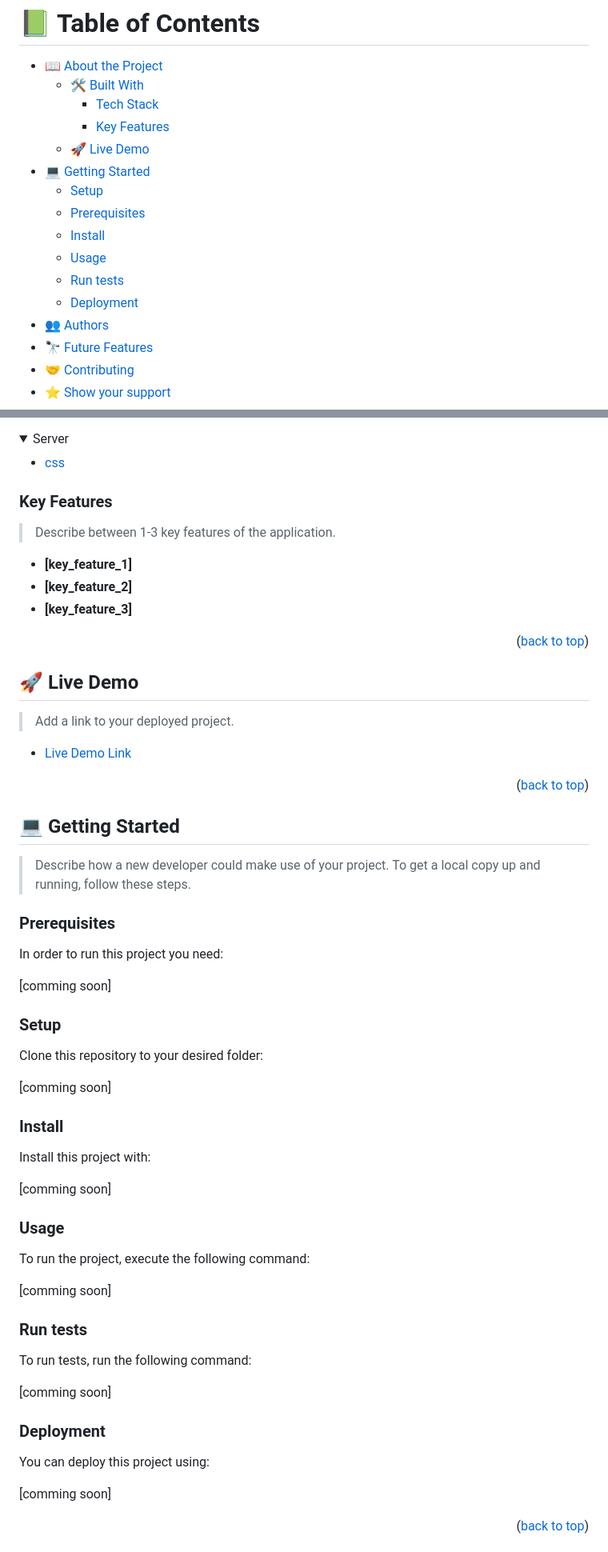
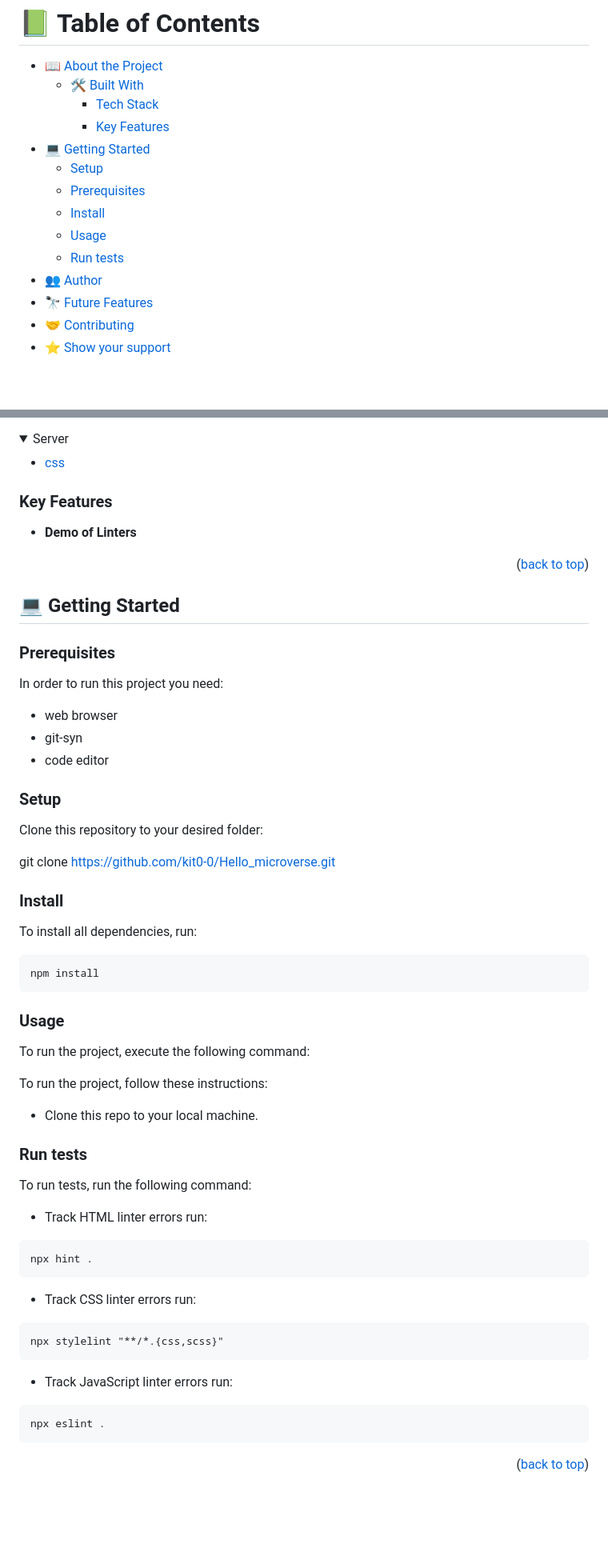
Before and after one commit to kit0-0/Hello_microverse, a Markdown page: README.md, 2 parts joined by grey strips. Shown: that part at 80% size. Drawn GitHub-style; folded sections open; blank space fills up the shorter version.

Commit message:
Removed extra comments and Updated Readme

````diff
--- a/README.md
+++ b/README.md
@@ -15,15 +15,13 @@
   - [🛠 Built With](#built-with)
     - [Tech Stack](#tech-stack)
     - [Key Features](#key-features)
-  - [🚀 Live Demo](#live-demo)
 - [💻 Getting Started](#getting-started)
   - [Setup](#setup)
   - [Prerequisites](#prerequisites)
   - [Install](#install)
   - [Usage](#usage)
   - [Run tests](#run-tests)
-  - [Deployment](#deployment)
-- [👥 Authors](#authors)
+- [👥 Author](#author)
 - [🔭 Future Features](#future-features)
 - [🤝 Contributing](#contributing)
 - [⭐️ Show your support](#support)
@@ -54,24 +50,11 @@
   </ul>
 </details>
 
-
 <!-- Features -->
 
 ### Key Features <a name="key-features"></a>
 
-> Describe between 1-3 key features of the application.
-- **[key_feature_1]**
-- **[key_feature_2]**
-- **[key_feature_3]**
-
-<p align="right">(<a href="#readme-top">back to top</a>)</p>
-
-<!-- LIVE DEMO -->
-
-## 🚀 Live Demo <a name="live-demo"></a>
-
-> Add a link to your deployed project.
-- [Live Demo Link](https://google.com)
+- **Demo of Linters**
 
 <p align="right">(<a href="#readme-top">back to top</a>)</p>
 
@@ -79,44 +62,51 @@
 
 ## 💻 Getting Started <a name="getting-started"></a>
 
-> Describe how a new developer could make use of your project.
-To get a local copy up and running, follow these steps.
-
 ### Prerequisites
 
 In order to run this project you need:
 
-[comming soon]
+- web browser
+- git-syn
+- code editor
 
 ### Setup
 
 Clone this repository to your desired folder:
 
-[comming soon]
+git clone https://github.com/kit0-0/Hello_microverse.git
 
 ### Install
 
-Install this project with:
-
-[comming soon]
+To install all dependencies, run:
+```
+npm install
+```
 
 ### Usage
 
 To run the project, execute the following command:
 
-[comming soon]
+To run the project, follow these instructions:
+
+- Clone this repo to your local machine.
 
 ### Run tests
 
 To run tests, run the following command:
 
-[comming soon]
-
-### Deployment
-
-You can deploy this project using:
-
-[comming soon]
+- Track HTML linter errors run:
+```
+npx hint .
+```
+- Track CSS linter errors run:
+```
+npx stylelint "**/*.{css,scss}"
+```
+- Track JavaScript linter errors run:
+```
+npx eslint .
+```
 
 <p align="right">(<a href="#readme-top">back to top</a>)</p>
 
````
Also changed, not shown: other parts of README.md (+5 -11 lines).
